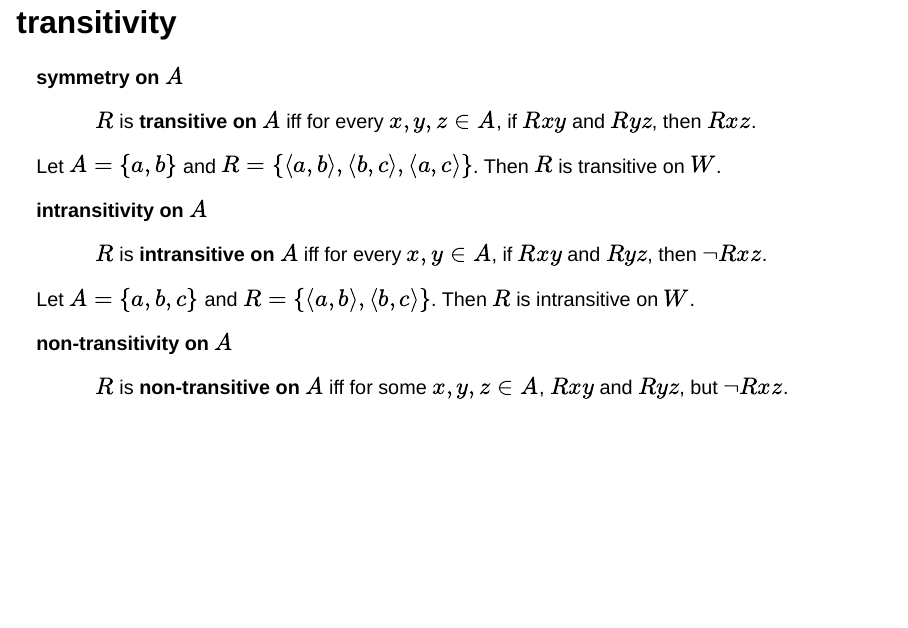
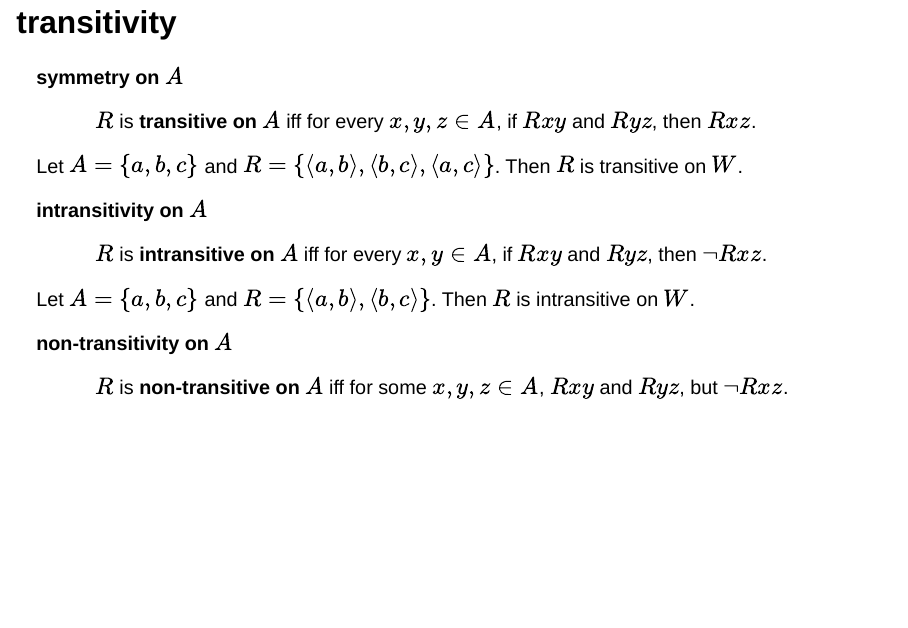
Before and after one commit to gabriel-uzquiano/452, a Quarto document (slides/relations-slides.qmd): page 13 of 20. Rendered offline with R 4.5, knitr and Pandoc in place of Quarto, with nearby package versions; drawn as Slidy slides in place of the format the file asks for.

Commit message:
fix relations examples

```diff
--- a/slides/relations-slides.qmd
+++ b/slides/relations-slides.qmd
@@ -205,7 +205,7 @@ symmetry on $A$
 
 
 ::: {.example-panel}
-Let $A = \{a, b\}$ and $R = \{\langle a, b \rangle, \langle b, c\rangle, \langle a, c\rangle\}$. Then $R$ is transitive on $W$.
+Let $A = \{a, b, c\}$ and $R = \{\langle a, b \rangle, \langle b, c\rangle, \langle a, c\rangle\}$. Then $R$ is transitive on $W$.
 :::
 
 
```
Also changed, not shown: slides/relations-slides.html.
